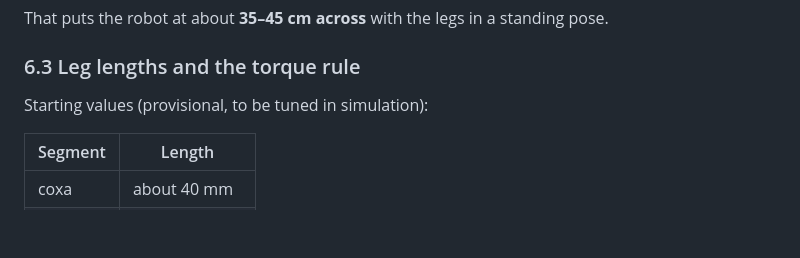
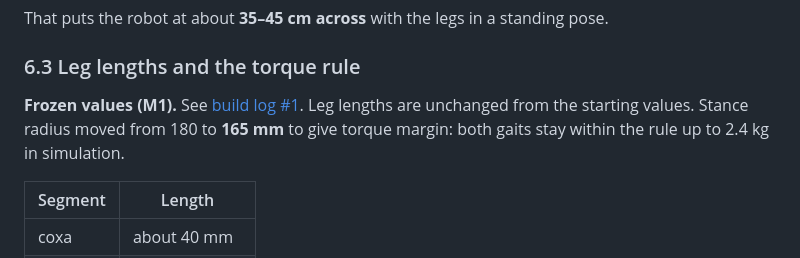
Before and after one commit to sayedmowafi/rocky-walker, a Markdown page: docs/design/2026-11-23-rocky-walker-design.md, the part around the change. Rendered like a GitHub page; blank space fills up the shorter version.

```diff
--- a/docs/design/2026-11-23-rocky-walker-design.md
+++ b/docs/design/2026-11-23-rocky-walker-design.md
@@ -104,7 +104,7 @@ That puts the robot at about **35–45 cm across** with the legs in a standing p
 
 ### 6.3 Leg lengths and the torque rule
 
-Starting values (provisional, to be tuned in simulation):
+**Frozen values (M1).** See [build log #1](../build-log/2026-11-23-01-walking-in-sim.md). Leg lengths are unchanged from the starting values. Stance radius moved from 180 to **165 mm** to give torque margin: both gaits stay within the rule up to 2.4 kg in simulation.
 
 | Segment | Length |
 |---|---|
```
Also changed, not shown: README.md (+11 -5 lines), docs/build-log/2026-11-23-01-walking-in-sim.md (added, +80 -0 lines), docs/build-log/media/01-turn-in-place.gif (added), docs/build-log/media/01-walk-diagonal.gif (added), docs/build-log/media/01-walk-forward.gif (added), 5 other files.
